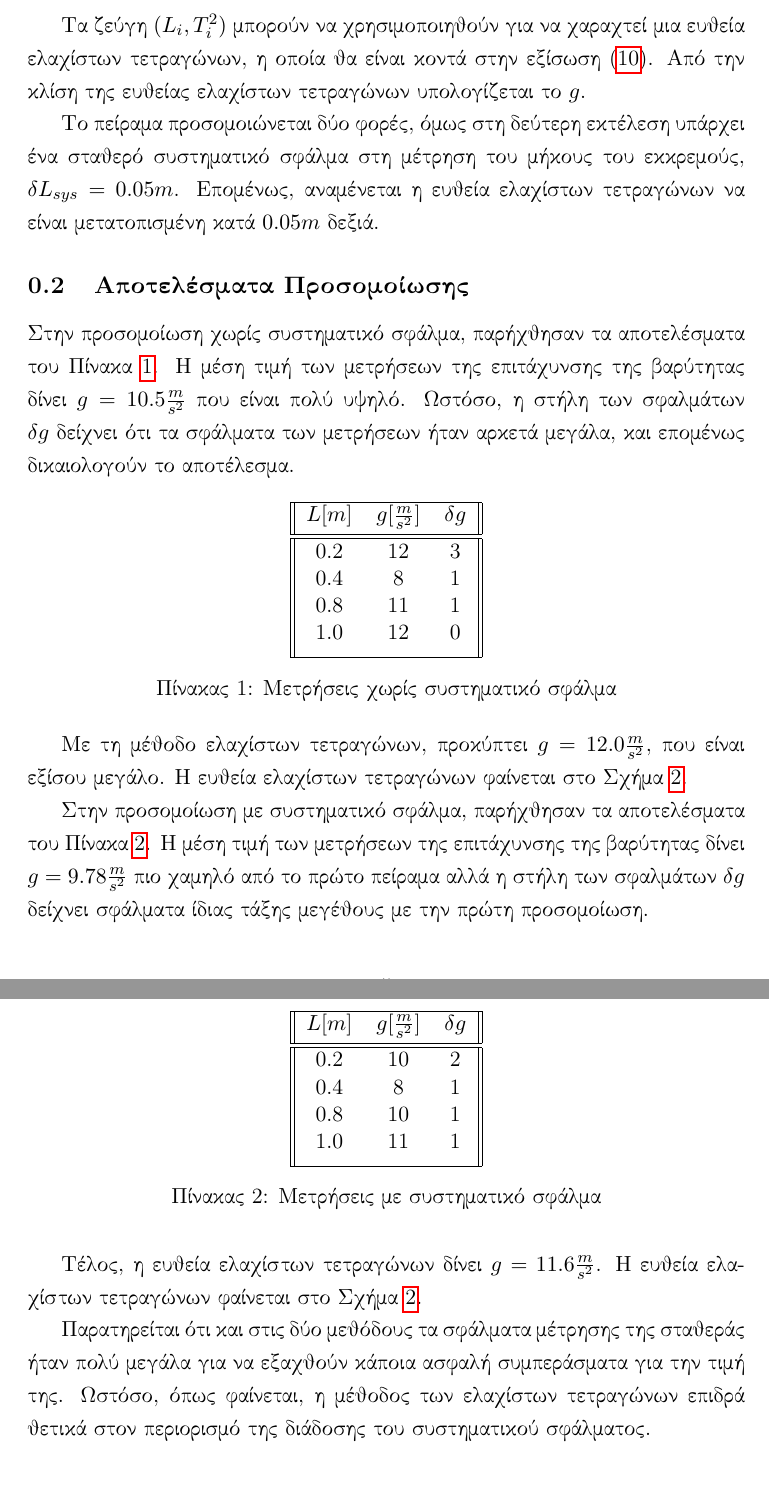
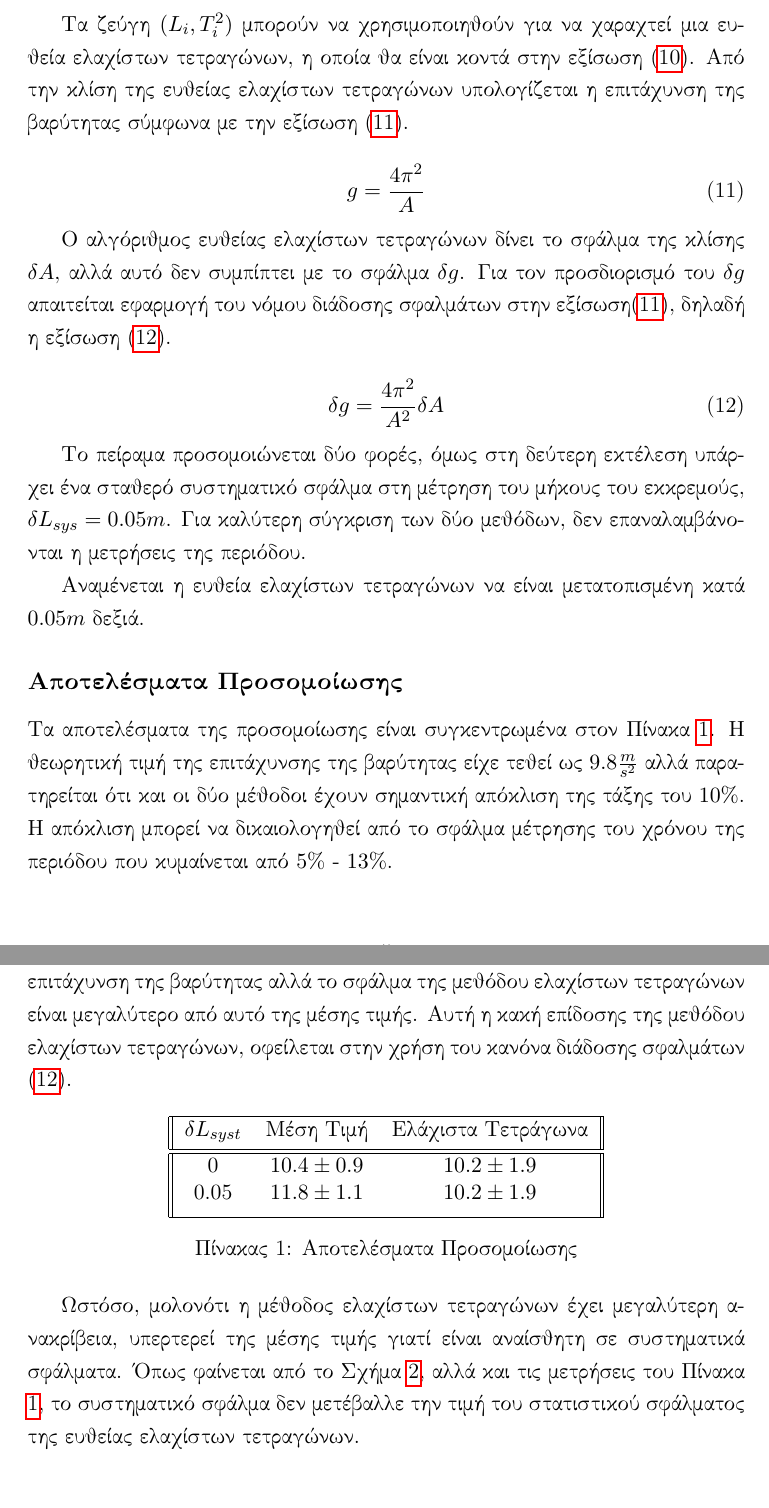
Before and after one commit to tzavellas/ComputationalPhysics, a LaTeX problem sheet (Assignment1/assignment1.tex, which reads Assignment1/ask3.tex, Assignment1/formatsAndDefs.tex): two parts of pages 5 and 6 of 8, joined at a grey line, cut so that both start at the same text. Compiled offline with pdfLaTeX.

Commit message:
Fix experiment and adapt tex files

```diff
--- a/Assignment1/ask3.tex
+++ b/Assignment1/ask3.tex
@@ -35,53 +35,45 @@ T^2 = \frac{4\pi^2}{g}L
 \label{eq:linear}
 \end{equation}
 
-Τα ζεύγη $(L_i, T_i^2)$ μπορούν να χρησιμοποιηθούν για να χαραχτεί μια ευθεία ελαχίστων τετραγώνων, η οποία θα είναι κοντά στην εξίσωση (\ref{eq:linear}). Από την κλίση της ευθείας ελαχίστων τετραγώνων υπολογίζεται το $g$.
+Τα ζεύγη $(L_i, T_i^2)$ μπορούν να χρησιμοποιηθούν για να χαραχτεί μια ευθεία ελαχίστων τετραγώνων, η οποία θα είναι κοντά στην εξίσωση (\ref{eq:linear}). Από την κλίση της ευθείας ελαχίστων τετραγώνων υπολογίζεται η επιτάχυνση της βαρύτητας σύμφωνα με την εξίσωση (\ref{eq:gLS}).
 
-To πείραμα προσομοιώνεται δύο φορές, όμως στη δεύτερη εκτέλεση υπάρχει ένα σταθερό συστηματικό σφάλμα στη μέτρηση του μήκους του εκκρεμούς, $\delta L_{sys}=0.05m$. Επομένως, αναμένεται η ευθεία ελαχίστων τετραγώνων να είναι μετατοπισμένη κατά $0.05m$ δεξιά.
+\begin{equation}
+g = \frac{4\pi^2}{A}
+\label{eq:gLS}
+\end{equation}
 
-\subsection{Αποτελέσματα Προσομοίωσης}
-Στην προσομοίωση χωρίς συστηματικό σφάλμα, παρήχθησαν τα αποτελέσματα του Πίνακα \ref{table:meas1}. Η μέση τιμή των μετρήσεων της επιτάχυνσης της βαρύτητας δίνει $g=10.5\frac{m}{s^2}$ που είναι πολύ υψηλό. Ωστόσο, η στήλη των σφαλμάτων $\delta g$ δείχνει ότι τα σφάλματα των μετρήσεων ήταν αρκετά μεγάλα, και επομένως δικαιολογούν το αποτέλεσμα.
+Ο αλγόριθμος ευθείας ελαχίστων τετραγώνων δίνει το σφάλμα της κλίσης $\delta A$, αλλά αυτό δεν συμπίπτει με το σφάλμα $\delta g$. Για τον προσδιορισμό του $\delta g$ απαιτείται εφαρμογή του νόμου διάδοσης σφαλμάτων στην εξίσωση(\ref{eq:gLS}), δηλαδή η εξίσωση (\ref{eq:gErrorLS}).
+
+\begin{equation}
+\delta g = \frac{4\pi^2}{A^2}\delta A
+\label{eq:gErrorLS}
+\end{equation}
+
+To πείραμα προσομοιώνεται δύο φορές, όμως στη δεύτερη εκτέλεση υπάρχει ένα σταθερό συστηματικό σφάλμα στη μέτρηση του μήκους του εκκρεμούς, $\delta L_{sys}=0.05m$. Για καλύτερη σύγκριση των δύο μεθόδων, δεν επαναλαμβάνονται η μετρήσεις της περιόδου.
+
+Αναμένεται η ευθεία ελαχίστων τετραγώνων να είναι μετατοπισμένη κατά $0.05m$ δεξιά.
+
+\subsection*{Αποτελέσματα Προσομοίωσης}
+
+Τα αποτελέσματα της προσομοίωσης είναι συγκεντρωμένα στον Πίνακα \ref{table:results}. Η θεωρητική τιμή της επιτάχυνσης της βαρύτητας είχε τεθεί ως $9.8\frac{m}{s^2}$ αλλά παρατηρείται ότι και οι δύο μέθοδοι έχουν σημαντική απόκλιση της τάξης του $10\%$. Η απόκλιση μπορεί να δικαιολογηθεί από το σφάλμα μέτρησης του χρόνου της περιόδου που κυμαίνεται από $5\%$ - $13\%$.
+
+Στο πρώτο πείραμα και οι δύο μέθοδοι βρίσκουν περίπου την ίδια τιμή για την επιτάχυνση της βαρύτητας αλλά το σφάλμα της μεθόδου ελαχίστων τετραγώνων είναι μεγαλύτερο από αυτό της μέσης τιμής. Αυτή η κακή επίδοσης της μεθόδου ελαχίστων τετραγώνων, οφείλεται στην χρήση του κανόνα διάδοσης σφαλμάτων (\ref{eq:gErrorLS}).
 
 \begin{table}[ht]
 \centering
-\begin{tabular}{||c c c ||}
+\begin{tabular}{||c c c||}
  \hline
- $L[m]$ & $g[\frac{m}{s^2}]$ & $\delta g$ \\ [0.5ex]
+ $\delta L_{syst}$& Μέση Τιμή & Ελάχιστα Τετράγωνα \\ [0.5ex]
  \hline\hline
- 0.2 & 12 & 3 \\
- 0.4 & 8 & 1 \\
- 0.8 & 11 & 1 \\
- 1.0 & 12 & 0 \\ [1ex]
+ 0 & $10.4\pm 0.9$ & $10.2 \pm 1.9$ \\
+ 0.05 & $11.8\pm 1.1$ & $10.2 \pm 1.9$ \\ [1ex]
  \hline
 \end{tabular}
-\caption{Μετρήσεις χωρίς συστηματικό σφάλμα}
-\label{table:meas1}
+\caption{Αποτελέσματα Προσομοίωσης}
+\label{table:results}
 \end{table}
 
-Με τη μέθοδο ελαχίστων τετραγώνων, προκύπτει $g=12.0\frac{m}{s^2}$, που είναι εξίσου μεγάλο. Η ευθεία ελαχίστων τετραγώνων φαίνεται στο Σχήμα \ref{fig:least_squares}.
-
-Στην προσομοίωση με συστηματικό σφάλμα, παρήχθησαν τα αποτελέσματα του Πίνακα \ref{table:meas2}. Η μέση τιμή των μετρήσεων της επιτάχυνσης της βαρύτητας δίνει $g=9.78\frac{m}{s^2}$ πιο χαμηλό από το πρώτο πείραμα αλλά η στήλη των σφαλμάτων $\delta g$ δείχνει σφάλματα ίδιας τάξης μεγέθους με την πρώτη προσομοίωση.
-
-\begin{table}[ht]
-\centering
-\begin{tabular}{||c c c ||}
- \hline
- $L[m]$ & $g[\frac{m}{s^2}]$ & $\delta g$ \\ [0.5ex]
- \hline\hline
- 0.2 & 10 & 2 \\
- 0.4 & 8 & 1 \\
- 0.8 & 10 & 1 \\
- 1.0 & 11 & 1 \\ [1ex]
- \hline
-\end{tabular}
-\caption{Μετρήσεις με συστηματικό σφάλμα}
-\label{table:meas2}
-\end{table}
-
-
-Τέλος, η ευθεία ελαχίστων τετραγώνων δίνει $g=11.6\frac{m}{s^2}$. Η ευθεία ελαχίστων τετραγώνων φαίνεται στο Σχήμα \ref{fig:least_squares}.
-
-Παρατηρείται ότι και στις δύο μεθόδους τα σφάλματα μέτρησης της σταθεράς ήταν πολύ μεγάλα για να εξαχθούν κάποια ασφαλή συμπεράσματα για την τιμή της. Ωστόσο, όπως φαίνεται, η μέθοδος των ελαχίστων τετραγώνων επιδρά θετικά στον περιορισμό της διάδοσης του συστηματικού σφάλματος.
+Ωστόσο, μολονότι η μέθοδος ελαχίστων τετραγώνων έχει μεγαλύτερη ανακρίβεια, υπερτερεί της μέσης τιμής γιατί είναι αναίσθητη σε συστηματικά σφάλματα. Όπως φαίνεται από το Σχήμα \ref{fig:least_squares}, αλλά και τις μετρήσεις του Πίνακα \ref{table:results}, το συστηματικό σφάλμα δεν μετέβαλλε την τιμή του στατιστικού σφάλματος της ευθείας ελαχίστων τετραγώνων.
 
 \begin{figure}[hp]
 \includegraphics[width=0.9\textwidth]{experiment.eps}
--- a/Assignment1/formatsAndDefs.tex
+++ b/Assignment1/formatsAndDefs.tex
@@ -4,7 +4,8 @@
 \usepackage{color}                  % Used for defining colors
 \usepackage[b]{esvect}              % Vector Arrows
 \usepackage{graphicx}               % Enhanced support for graphics
-\usepackage[unicode]{hyperref}               % URL support
+%\usepackage{greektex}
+\usepackage[unicode]{hyperref}      % URL support
 \usepackage{listings}               % Source Code Listings
 \usepackage{placeins}               % Float barrier
 \usepackage[utf8x]{inputenc}        % Accept different input encodings
```
Also changed, not shown: Assignment1/assignment1.tex (+0 -1 lines), Assignment1/hyphenation.tex (+2 -0 lines), Assignment1/ask3.tex (10 more changed lines), 1 other file.
